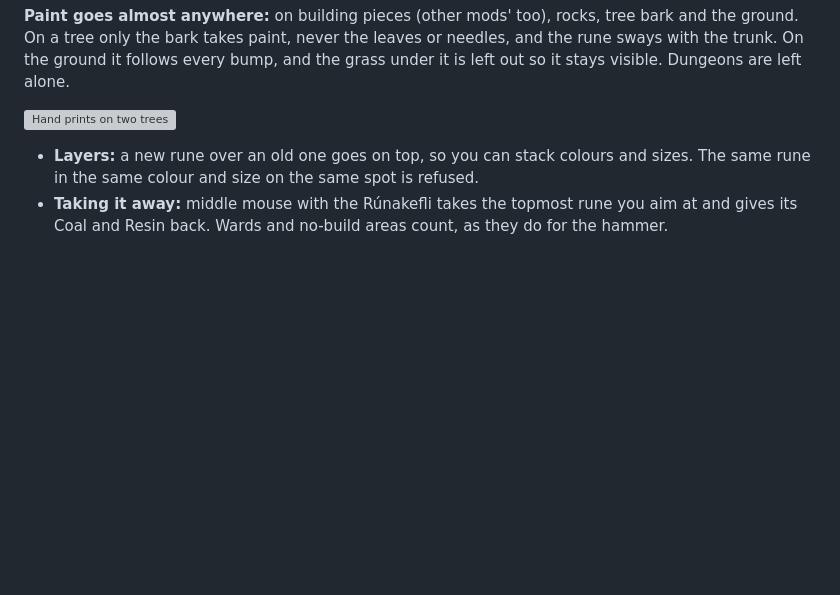
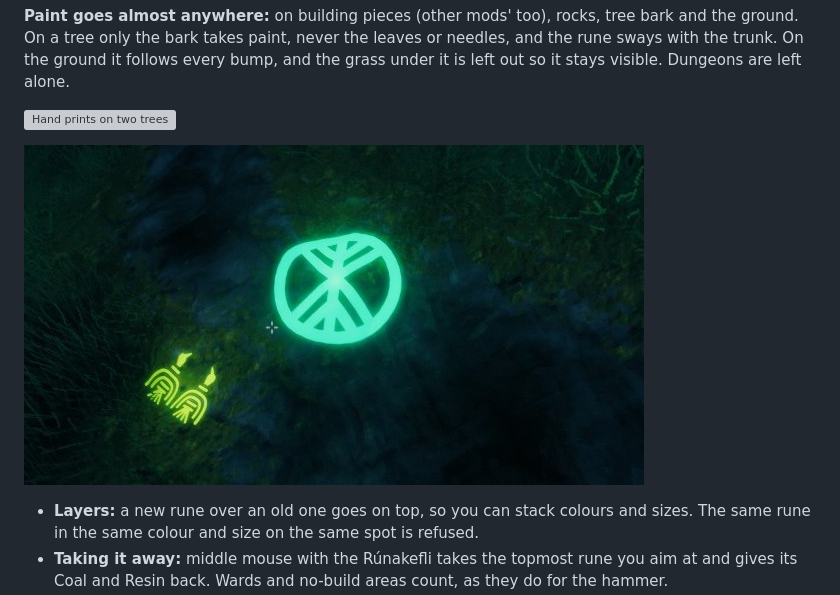
Before and after one commit to TheRealRel/PotatoPainter, a Markdown page: README.md, the part around the change. GitHub-like rendering; pictures changed too: docs/images/ground.jpg (added); blank space fills up the shorter version; grey boxes are pictures that could not be loaded.

```diff
--- a/README.md
+++ b/README.md
@@ -38,6 +38,8 @@ Paint runes and Norse symbols onto your walls, floors, rocks, trees and the grou
 **Paint goes almost anywhere:** on building pieces (other mods' too), rocks, tree bark and the ground. On a tree only the bark takes paint, never the leaves or needles, and the rune sways with the trunk. On the ground it follows every bump, and the grass under it is left out so it stays visible. Dungeons are left alone.
 
 ![Hand prints on two trees](https://raw.githubusercontent.com/TheRealRel/PotatoPainter/main/docs/images/trees.jpg)
+
+![Etched symbols glowing on the ground at night](https://raw.githubusercontent.com/TheRealRel/PotatoPainter/main/docs/images/ground.jpg)
 
 - **Layers:** a new rune over an old one goes on top, so you can stack colours and sizes. The same rune in the same colour and size on the same spot is refused.
 - **Taking it away:** middle mouse with the Rúnakefli takes the topmost rune you aim at and gives its Coal and Resin back. Wards and no-build areas count, as they do for the hammer.
```
Also changed, not shown: package/README.md (+2 -0 lines), 1 other file.
